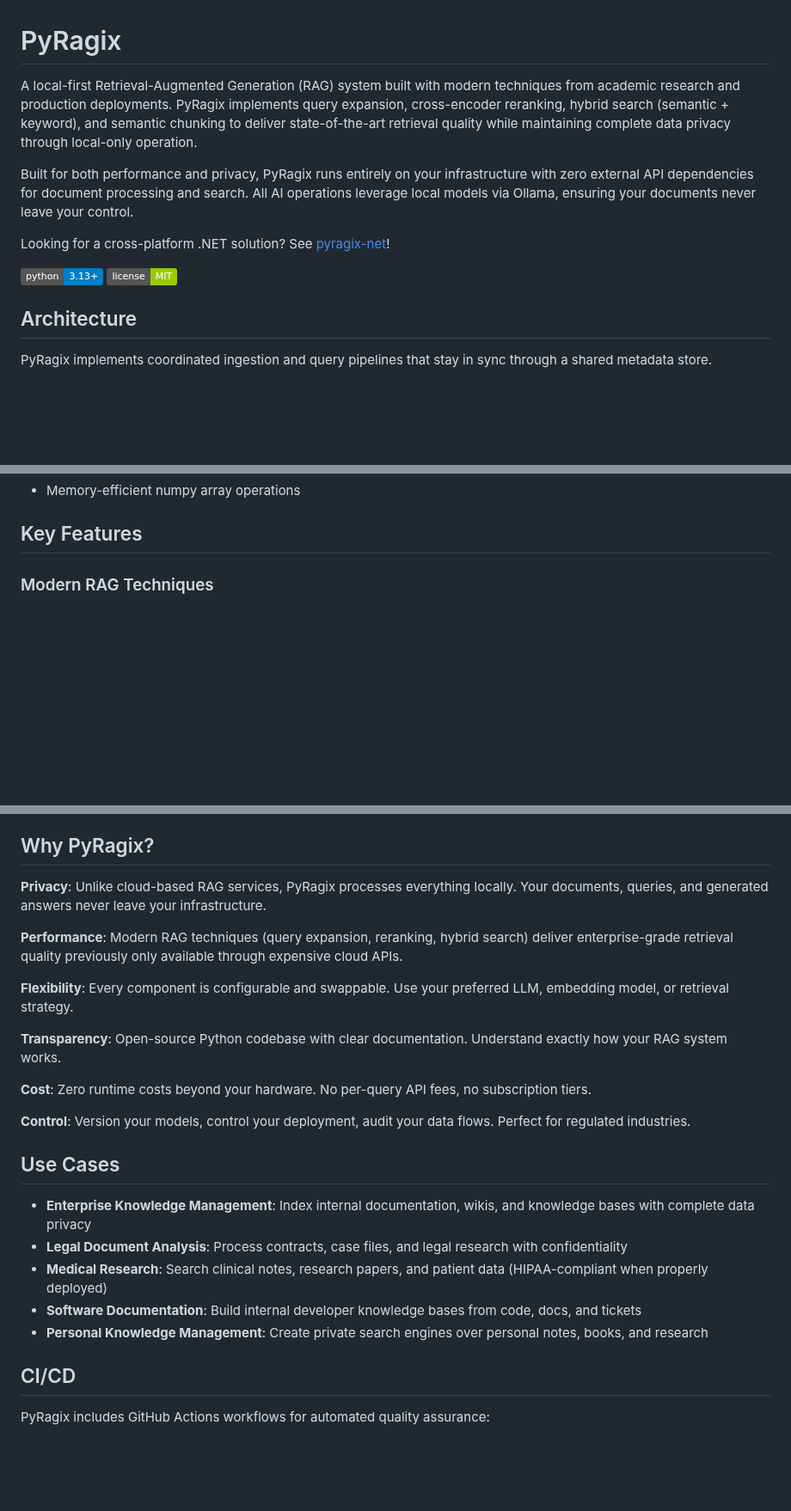
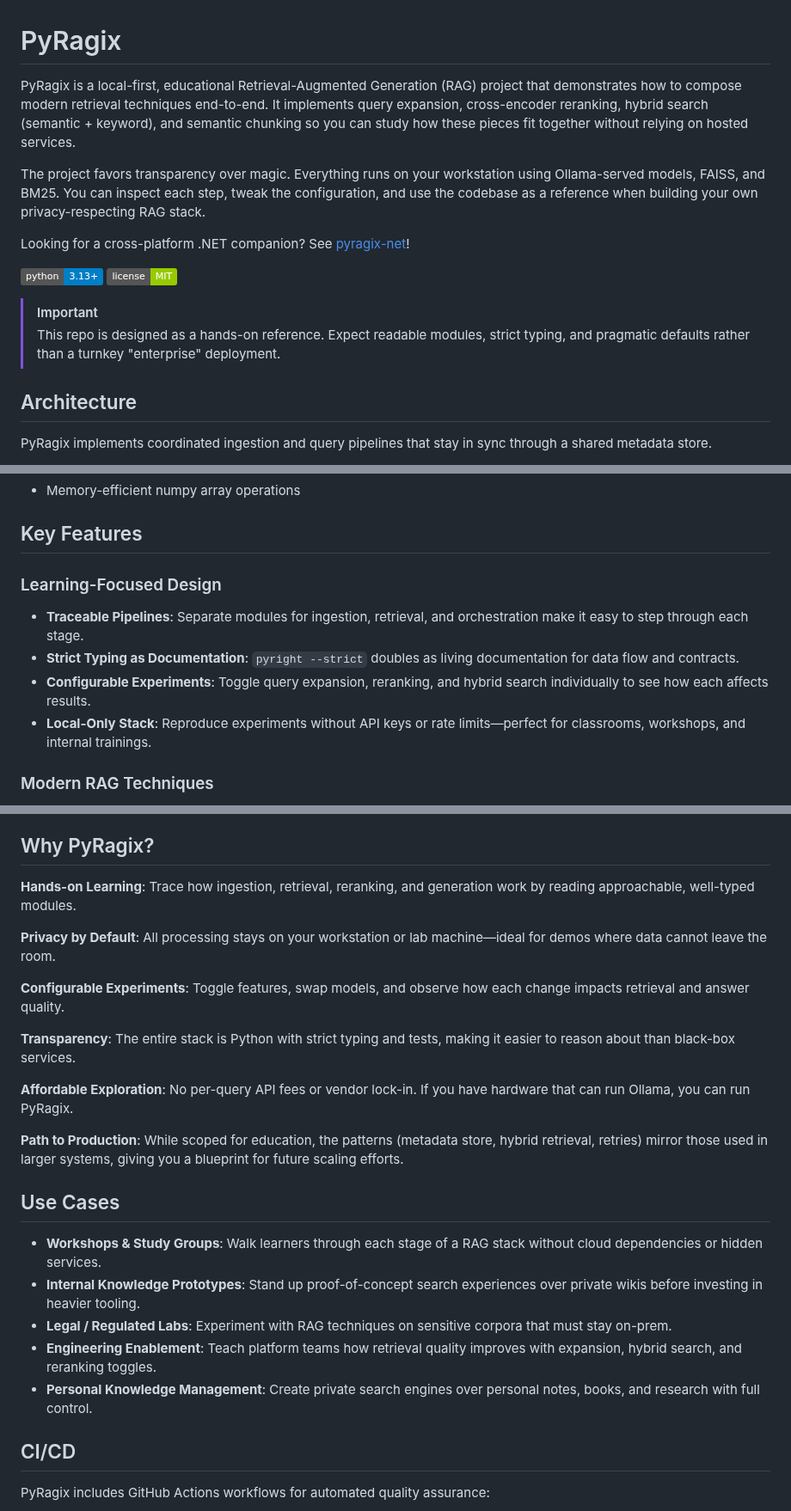
Before and after one commit to psarno/PyRagix, a Markdown page: README.md, 3 parts joined by grey strips. Shown at 86% size. GitHub-like rendering; badges without logos; blank space fills up the shorter version.

Commit message:
Focus wording on education.

```diff
--- a/README.md
+++ b/README.md
@@ -1,13 +1,16 @@
 # PyRagix
 
-A local-first Retrieval-Augmented Generation (RAG) system built with modern techniques from academic research and production deployments. PyRagix implements query expansion, cross-encoder reranking, hybrid search (semantic + keyword), and semantic chunking to deliver state-of-the-art retrieval quality while maintaining complete data privacy through local-only operation.
+PyRagix is a local-first, educational Retrieval-Augmented Generation (RAG) project that demonstrates how to compose modern retrieval techniques end-to-end. It implements query expansion, cross-encoder reranking, hybrid search (semantic + keyword), and semantic chunking so you can study how these pieces fit together without relying on hosted services.
 
-Built for both performance and privacy, PyRagix runs entirely on your infrastructure with zero external API dependencies for document processing and search. All AI operations leverage local models via Ollama, ensuring your documents never leave your control.
+The project favors transparency over magic. Everything runs on your workstation using Ollama-served models, FAISS, and BM25. You can inspect each step, tweak the configuration, and use the codebase as a reference when building your own privacy-respecting RAG stack.
 
-Looking for a cross-platform .NET solution?  See [pyragix-net](https://github.com/psarno/pyragix-net)!
+Looking for a cross-platform .NET companion? See [pyragix-net](https://github.com/psarno/pyragix-net)!
 
 ![Python](https://img.shields.io/badge/python-3.13+-blue.svg)
 ![License](https://img.shields.io/badge/license-MIT-green.svg)
+
+> [!IMPORTANT]
+> This repo is designed as a hands-on reference. Expect readable modules, strict typing, and pragmatic defaults rather than a turnkey "enterprise" deployment.
 
 ## Architecture
 
@@ -66,6 +69,12 @@ This architecture delivers 20-30% improved recall through query expansion, 15-25
 - Memory-efficient numpy array operations
 
 ## Key Features
+
+### Learning-Focused Design
+- **Traceable Pipelines**: Separate modules for ingestion, retrieval, and orchestration make it easy to step through each stage.
+- **Strict Typing as Documentation**: `pyright --strict` doubles as living documentation for data flow and contracts.
+- **Configurable Experiments**: Toggle query expansion, reranking, and hybrid search individually to see how each affects results.
+- **Local-Only Stack**: Reproduce experiments without API keys or rate limits—perfect for classrooms, workshops, and internal trainings.
 
 ### Modern RAG Techniques
 - **Query Expansion**: Generates multiple query variants to capture diverse phrasing and improve recall on ambiguous questions
@@ -467,25 +476,25 @@ All dependencies are pinned to minimum versions. PyRagix requires Python 3.13+ a
 
 ## Why PyRagix?
 
-**Privacy**: Unlike cloud-based RAG services, PyRagix processes everything locally. Your documents, queries, and generated answers never leave your infrastructure.
+**Hands-on Learning**: Trace how ingestion, retrieval, reranking, and generation work by reading approachable, well-typed modules.
 
-**Performance**: Modern RAG techniques (query expansion, reranking, hybrid search) deliver enterprise-grade retrieval quality previously only available through expensive cloud APIs.
+**Privacy by Default**: All processing stays on your workstation or lab machine—ideal for demos where data cannot leave the room.
 
-**Flexibility**: Every component is configurable and swappable. Use your preferred LLM, embedding model, or retrieval strategy.
+**Configurable Experiments**: Toggle features, swap models, and observe how each change impacts retrieval and answer quality.
 
-**Transparency**: Open-source Python codebase with clear documentation. Understand exactly how your RAG system works.
+**Transparency**: The entire stack is Python with strict typing and tests, making it easier to reason about than black-box services.
 
-**Cost**: Zero runtime costs beyond your hardware. No per-query API fees, no subscription tiers.
+**Affordable Exploration**: No per-query API fees or vendor lock-in. If you have hardware that can run Ollama, you can run PyRagix.
 
-**Control**: Version your models, control your deployment, audit your data flows. Perfect for regulated industries.
+**Path to Production**: While scoped for education, the patterns (metadata store, hybrid retrieval, retries) mirror those used in larger systems, giving you a blueprint for future scaling efforts.
 
 ## Use Cases
 
-- **Enterprise Knowledge Management**: Index internal documentation, wikis, and knowledge bases with complete data privacy
-- **Legal Document Analysis**: Process contracts, case files, and legal research with confidentiality
-- **Medical Research**: Search clinical notes, research papers, and patient data (HIPAA-compliant when properly deployed)
-- **Software Documentation**: Build internal developer knowledge bases from code, docs, and tickets
-- **Personal Knowledge Management**: Create private search engines over personal notes, books, and research
+- **Workshops & Study Groups**: Walk learners through each stage of a RAG stack without cloud dependencies or hidden services.
+- **Internal Knowledge Prototypes**: Stand up proof-of-concept search experiences over private wikis before investing in heavier tooling.
+- **Legal / Regulated Labs**: Experiment with RAG techniques on sensitive corpora that must stay on-prem.
+- **Engineering Enablement**: Teach platform teams how retrieval quality improves with expansion, hybrid search, and reranking toggles.
+- **Personal Knowledge Management**: Create private search engines over personal notes, books, and research with full control.
 
 ## CI/CD
 
```
